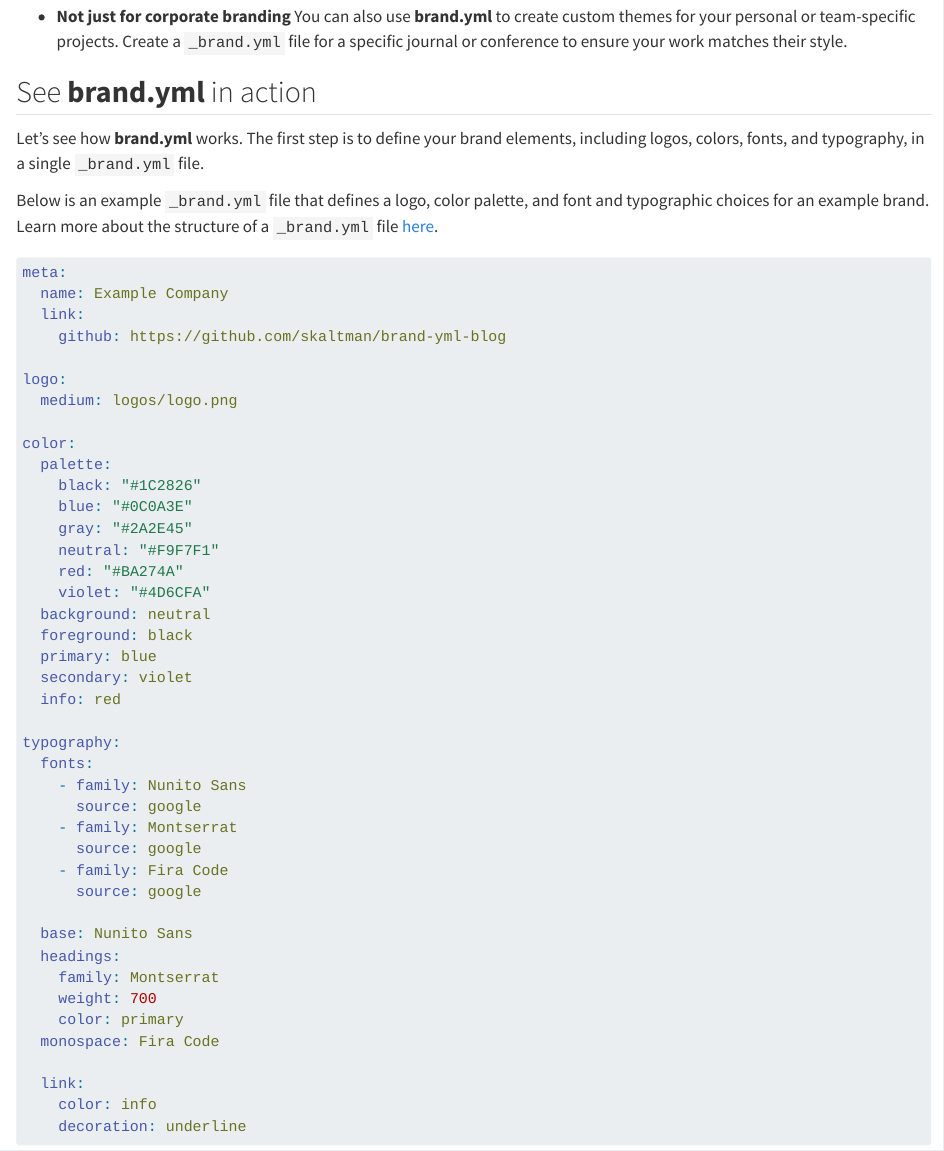
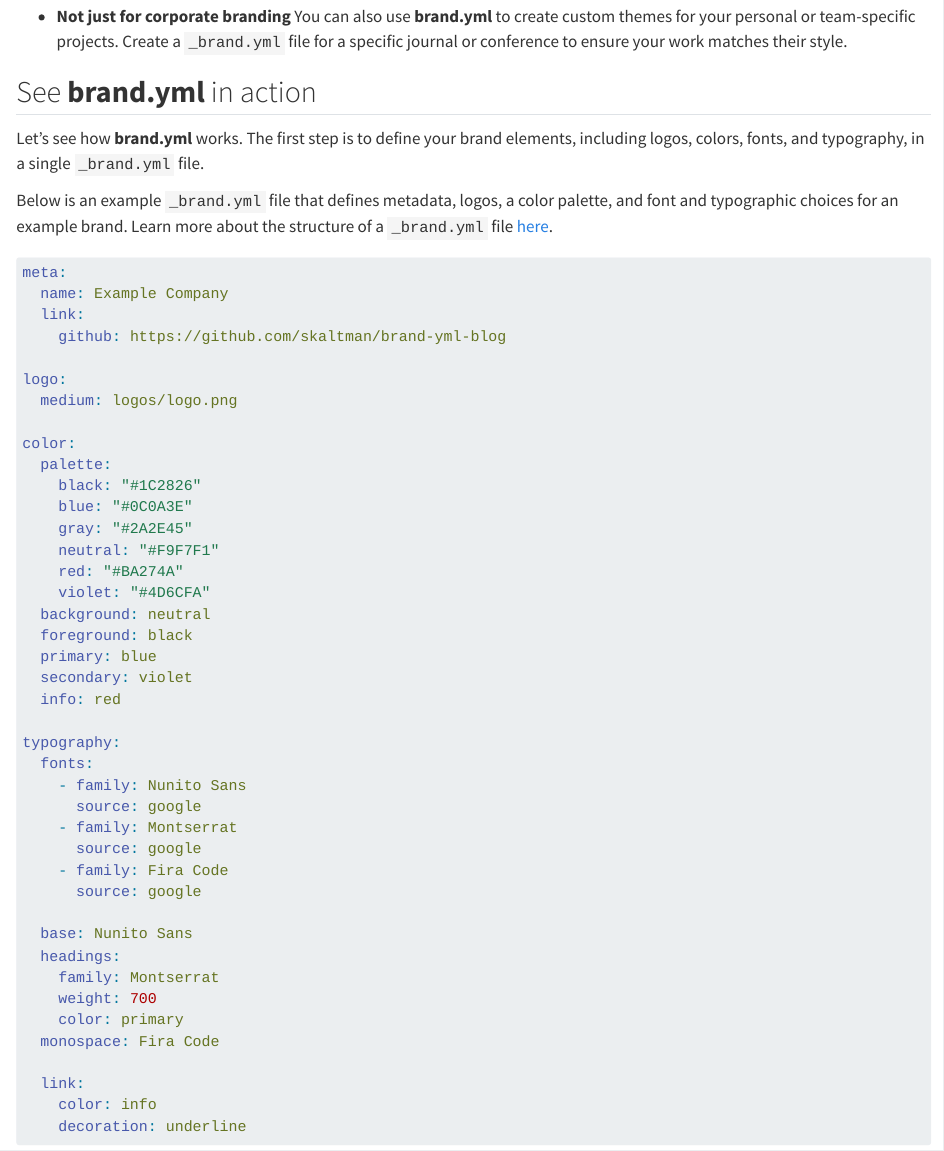
Before and after one commit to skaltman/brand-yml-demo, a Quarto document (blog.qmd): the page in a window 1100 px wide, from 860 px down. Rendered offline with R 4.5, knitr and Pandoc in place of Quarto, with nearby package versions.

Commit message:
explain metadata in text

````diff
--- a/blog.qmd
+++ b/blog.qmd
@@ -39,7 +39,7 @@
 
 Let's see how **brand.yml** works. The first step is to define your brand elements, including logos, colors, fonts, and typography, in a single `_brand.yml` file.
 
-Below is an example `_brand.yml` file that defines a logo, color palette, and font and typographic choices for an example brand. Learn more about the structure of a `_brand.yml` file [here](https://posit-dev.github.io/brand-yml/brand/).
+Below is an example `_brand.yml` file that defines metadata, logos, a color palette, and font and typographic choices for an example brand. Learn more about the structure of a `_brand.yml` file [here](https://posit-dev.github.io/brand-yml/brand/).
 
 
 ```yaml
````
